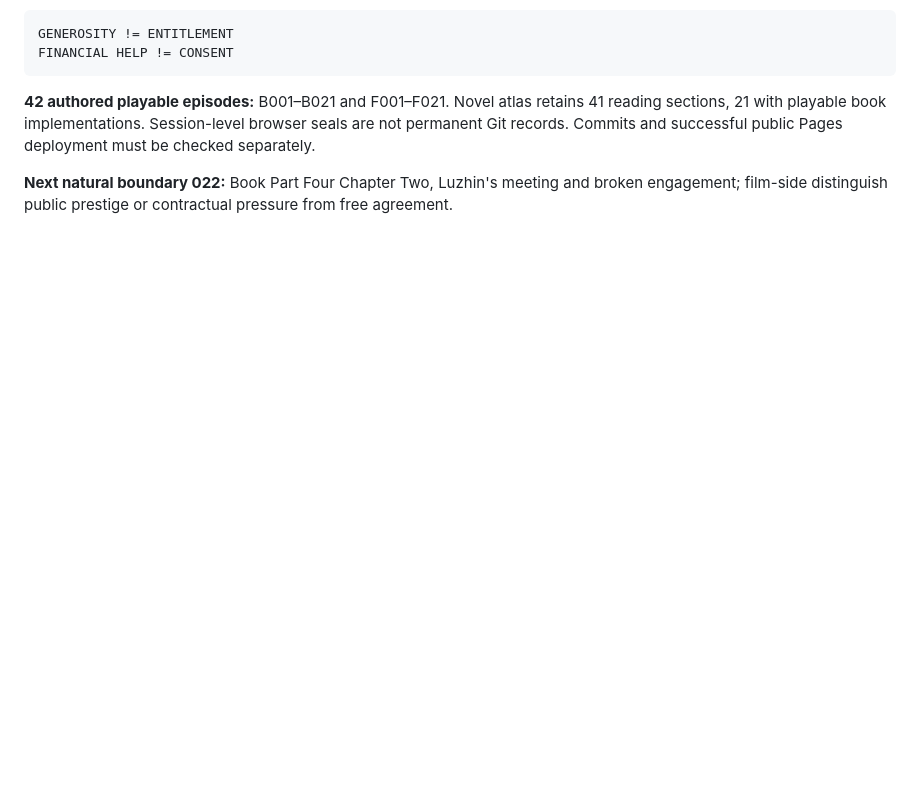
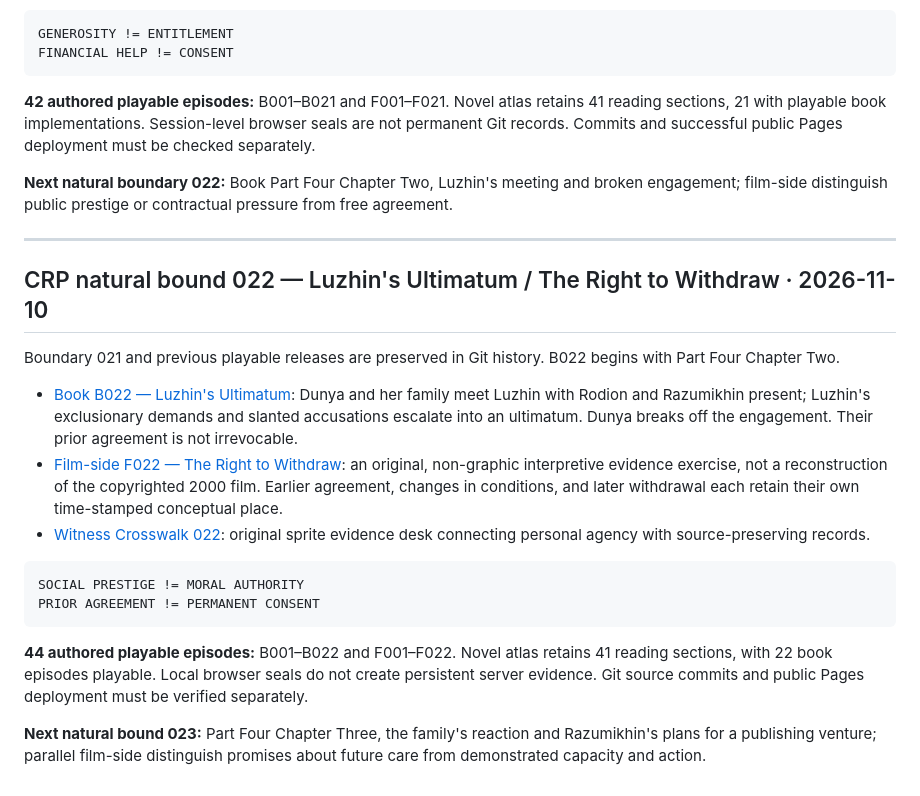
Before and after one commit to DavidWise01/crime-and-punishment, a Markdown page: README.md, the part around the change. GitHub-like rendering; blank space fills up the shorter version.

Commit message:
CRP 022 append-only nav and release ledger: README.md

````diff
--- a/README.md
+++ b/README.md
@@ -1088,3 +1088,23 @@ FINANCIAL HELP != CONSENT
 **42 authored playable episodes:** B001–B021 and F001–F021. Novel atlas retains 41 reading sections, 21 with playable book implementations. Session-level browser seals are not permanent Git records. Commits and successful public Pages deployment must be checked separately.
 
 **Next natural boundary 022:** Book Part Four Chapter Two, Luzhin's meeting and broken engagement; film-side distinguish public prestige or contractual pressure from free agreement.
+
+
+---
+
+## CRP natural bound 022 — Luzhin's Ultimatum / The Right to Withdraw · 2026-11-10
+
+Boundary 021 and previous playable releases are preserved in Git history. B022 begins with Part Four Chapter Two.
+
+- [Book B022 — Luzhin's Ultimatum](episodes/B022-luzhins-ultimatum.html): Dunya and her family meet Luzhin with Rodion and Razumikhin present; Luzhin's exclusionary demands and slanted accusations escalate into an ultimatum. Dunya breaks off the engagement. Their prior agreement is not irrevocable.
+- [Film-side F022 — The Right to Withdraw](episodes/F022-the-right-to-withdraw.html): an original, non-graphic interpretive evidence exercise, not a reconstruction of the copyrighted 2000 film. Earlier agreement, changes in conditions, and later withdrawal each retain their own time-stamped conceptual place.
+- [Witness Crosswalk 022](witness-crosswalk-022.html): original sprite evidence desk connecting personal agency with source-preserving records.
+
+```yaml
+SOCIAL PRESTIGE != MORAL AUTHORITY
+PRIOR AGREEMENT != PERMANENT CONSENT
+```
+
+**44 authored playable episodes:** B001–B022 and F001–F022. Novel atlas retains 41 reading sections, with 22 book episodes playable. Local browser seals do not create persistent server evidence. Git source commits and public Pages deployment must be verified separately.
+
+**Next natural bound 023:** Part Four Chapter Three, the family's reaction and Razumikhin's plans for a publishing venture; parallel film-side distinguish promises about future care from demonstrated capacity and action.
````
